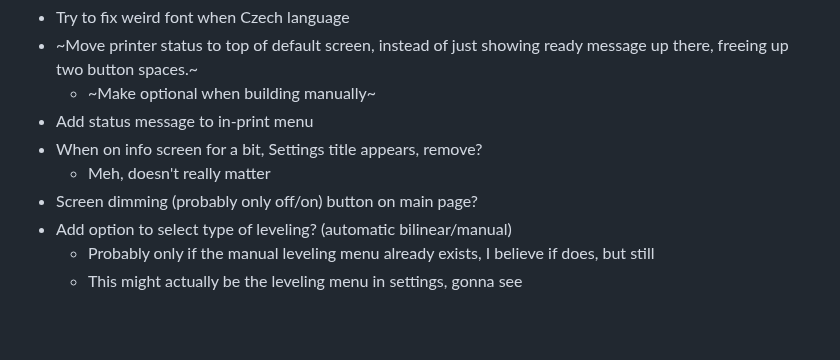
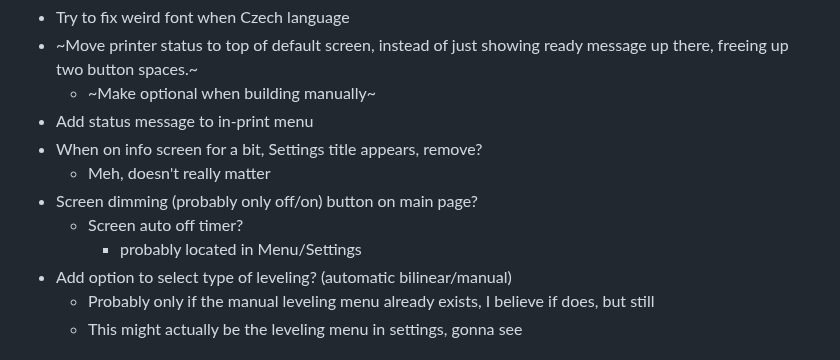
Before and after one commit to JustLeader69420/mmx-marlin-custom, a Markdown page: README.md, the part around the change. GitHub-like rendering; blank space fills up the shorter version.

```diff
--- a/README.md
+++ b/README.md
@@ -72,6 +72,8 @@ These are my edits of the MMX firmware, enjoy.
  - When on info screen for a bit, Settings title appears, remove?
    - Meh, doesn't really matter
  - Screen dimming (probably only off/on) button on main page?
+   - Screen auto off timer?
+     - probably located in Menu/Settings
  - Add option to select type of leveling? (automatic bilinear/manual)
    - Probably only if the manual leveling menu already exists, I believe if does, but still
    - This might actually be the leveling menu in settings, gonna see
```
